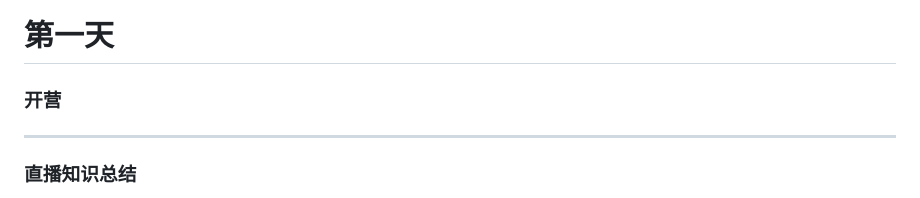
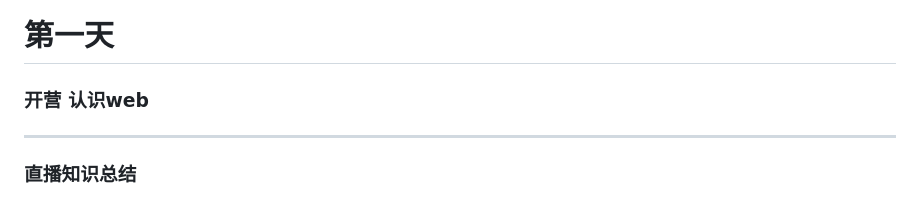
Before and after one commit to liuduanyang/Some-interesting, a Markdown page: 10day_fly/day1.md, the part around the change. Drawn GitHub-style.

```diff
--- a/10day_fly/day1.md
+++ b/10day_fly/day1.md
@@ -1,5 +1,5 @@
 # 第一天
-### 开营
+### 开营 认识web
 ***
 ### 直播知识总结
 1.前端的本职工作是做网页
```
Also changed, not shown: 10day_fly/day2.md (added, +78 -0 lines), 10day_fly/images/day2_shu1.png (added), 10day_fly/images/day2_shu2.png (added).
